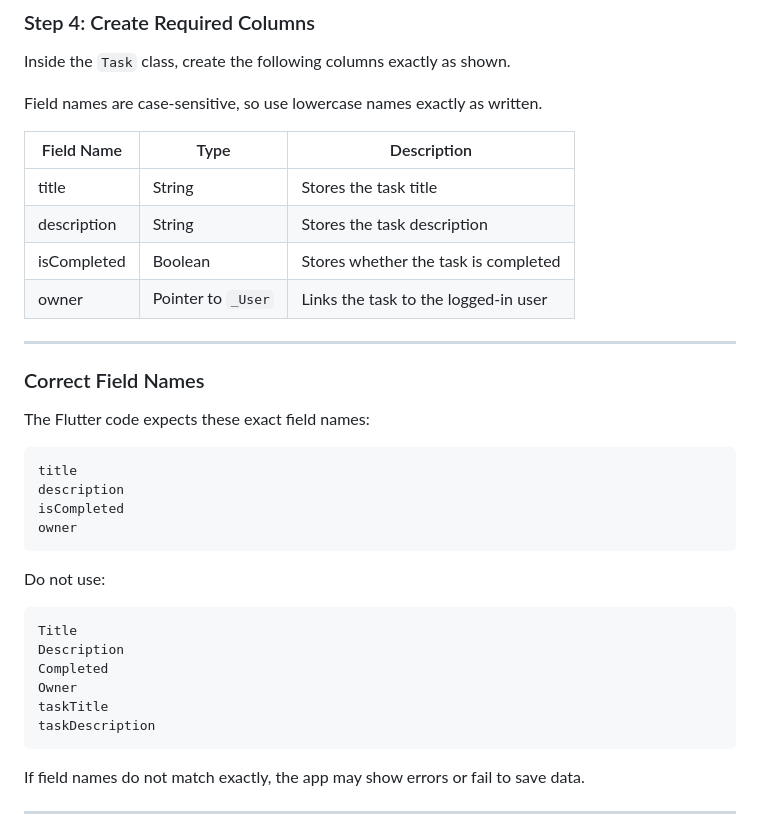
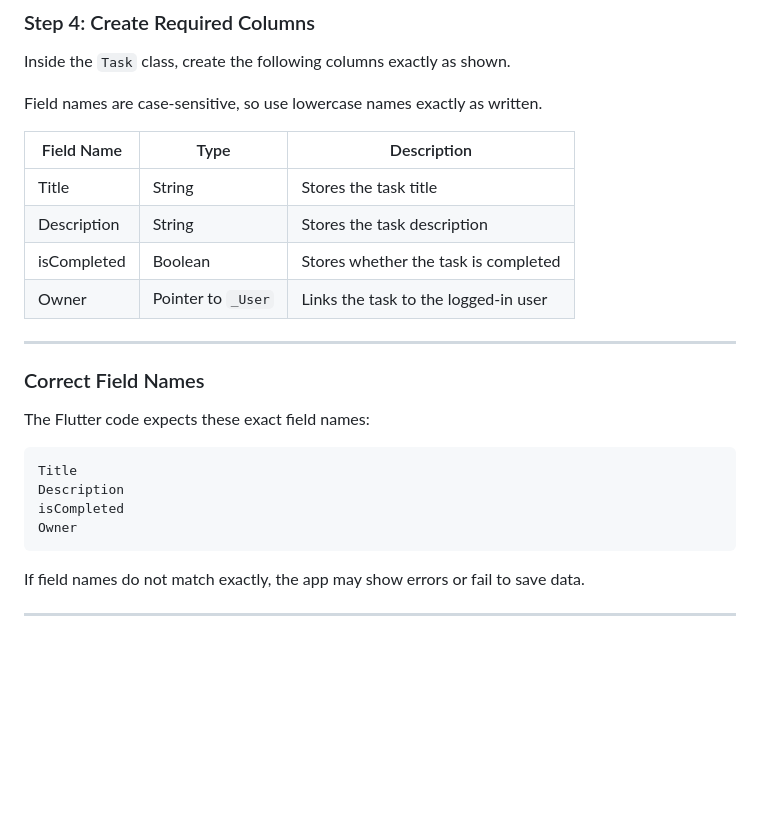
Before and after one commit to rashmideshmukh14/student_task_manager_back4app, a Markdown page: README.md, the part around the change. Rendered like a GitHub page; blank space fills up the shorter version.

````diff
--- a/README.md
+++ b/README.md
@@ -156,10 +156,10 @@ Field names are case-sensitive, so use lowercase names exactly as written.
 
 | Field Name | Type | Description |
 |---|---|---|
-| title | String | Stores the task title |
-| description | String | Stores the task description |
+| Title | String | Stores the task title |
+| Description | String | Stores the task description |
 | isCompleted | Boolean | Stores whether the task is completed |
-| owner | Pointer to `_User` | Links the task to the logged-in user |
+| Owner | Pointer to `_User` | Links the task to the logged-in user |
 
 ---
 
@@ -168,23 +168,11 @@ Field names are case-sensitive, so use lowercase names exactly as written.
 The Flutter code expects these exact field names:
 
 ```text
-title
-description
-isCompleted
-owner
-```
-
-Do not use:
-
-```text
 Title
 Description
-Completed
+isCompleted
 Owner
-taskTitle
-taskDescription
 ```
-
 If field names do not match exactly, the app may show errors or fail to save data.
 
 ---
````
